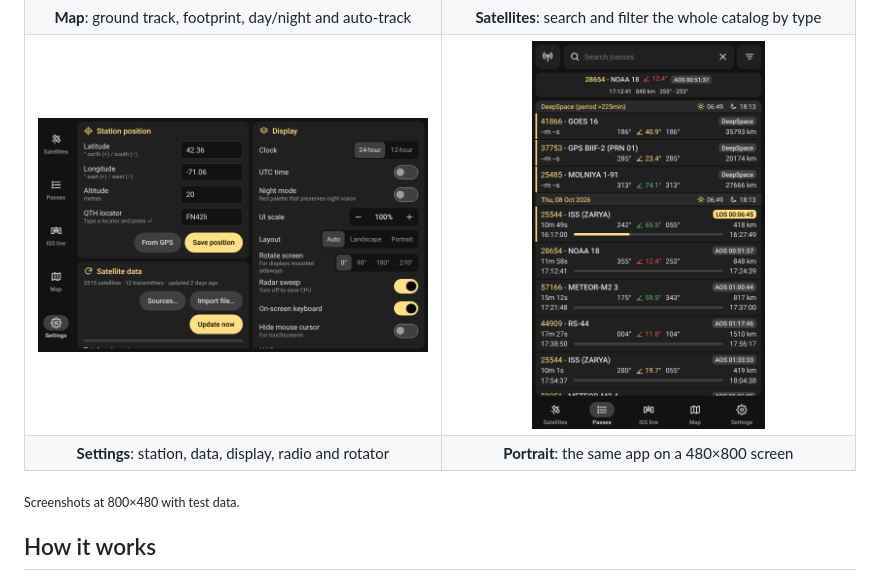
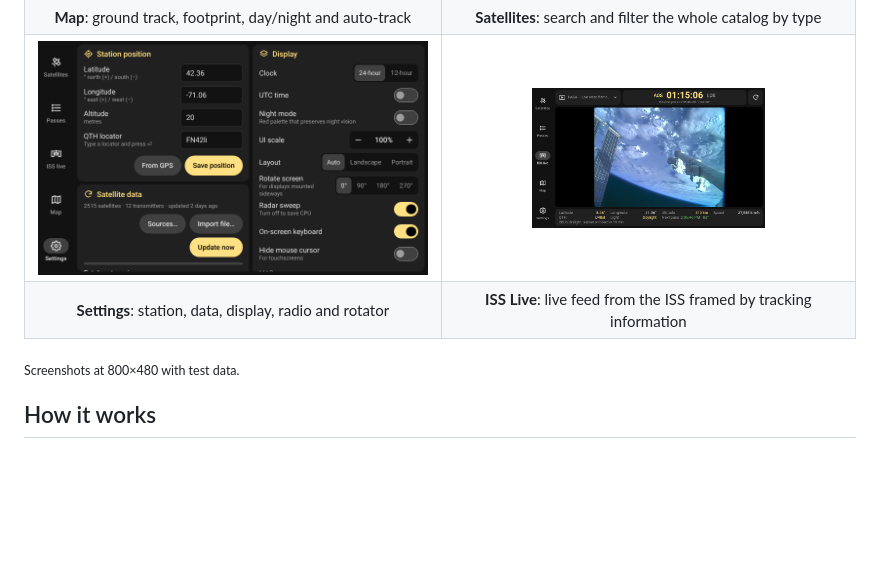
Before and after one commit to kampji/Look4Sat-rPi, a Markdown page: README.md, the part around the change. Drawn GitHub-style; pictures changed too: docs/screen-iss-live.png (added); blank space fills up the shorter version.

Commit message:
Add ISS Live screenshot to README.md

```diff
--- a/README.md
+++ b/README.md
@@ -31,11 +31,11 @@ It's designed for an 800×480 touchscreen in landscape, although the layout adap
   </tr>
   <tr>
     <td><img src="docs/screen-settings.png" alt="Settings screen: station position, data updates and display options"></td>
-    <td align="center"><img src="docs/screen-portrait-passes.png" alt="Passes screen in portrait orientation" width="60%"></td>
+    <td align="center"><img src="docs/screen-iss-live.png" alt="ISS Live screen showing live feed from ISS" width="60%"></td>
   </tr>
   <tr>
     <td align="center"><b>Settings</b>: station, data, display, radio and rotator</td>
-    <td align="center"><b>Portrait</b>: the same app on a 480×800 screen</td>
+    <td align="center"><b>ISS Live</b>: live feed from the ISS framed by tracking information</td>
   </tr>
 </table>
 
```
